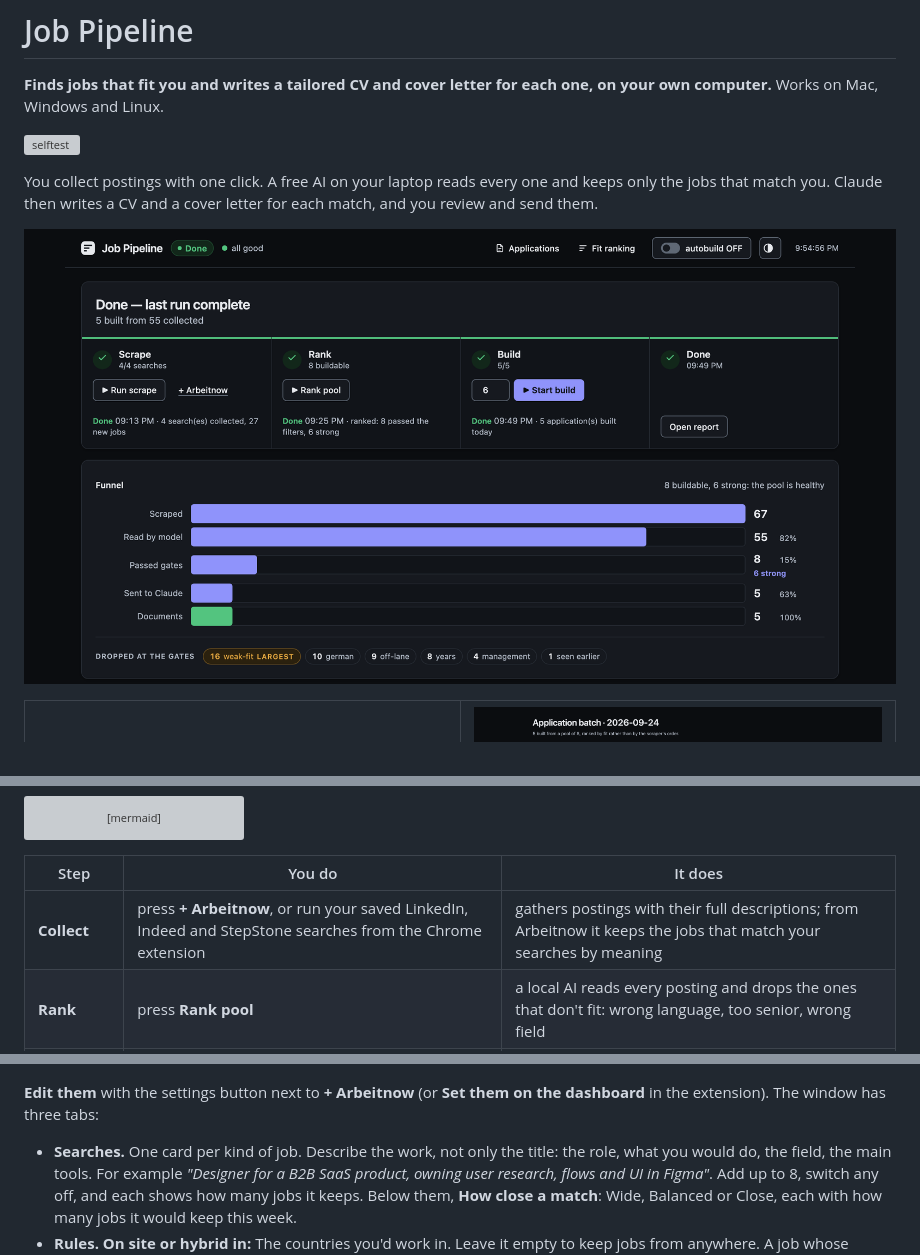
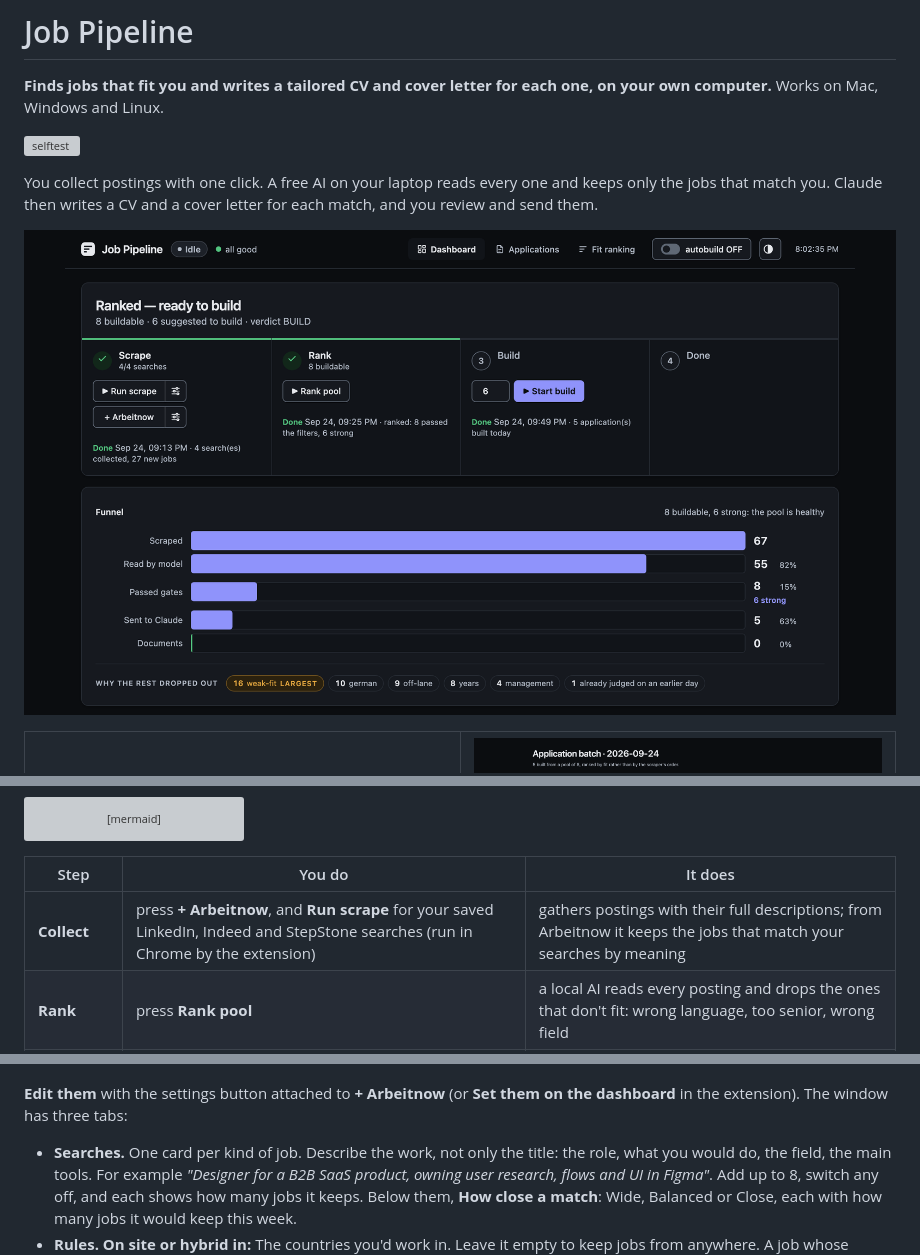
Before and after one commit to oommaarrr/job-application-pipeline, a Markdown page: README.md, 3 parts joined by grey strips. GitHub-like rendering; pictures changed too: docs/screenshots/dashboard.png; grey boxes are pictures that could not be loaded.

Commit message:
Docs: new dashboard screenshot and wording for the split Scrape buttons

```diff
--- a/README.md
+++ b/README.md
@@ -41,7 +41,7 @@ flowchart LR
 
 | Step | You do | It does |
 |---|---|---|
-| **Collect** | press **+ Arbeitnow**, or run your saved LinkedIn, Indeed and StepStone searches from the Chrome extension | gathers postings with their full descriptions; from Arbeitnow it keeps the jobs that match your searches by meaning |
+| **Collect** | press **+ Arbeitnow**, and **Run scrape** for your saved LinkedIn, Indeed and StepStone searches (run in Chrome by the extension) | gathers postings with their full descriptions; from Arbeitnow it keeps the jobs that match your searches by meaning |
 | **Rank** | press **Rank pool** | a local AI reads every posting and drops the ones that don't fit: wrong language, too senior, wrong field |
 | **Build** | choose how many, press **Build** | Claude writes a one-page CV and a cover letter for each of the best matches |
 | **Apply** | open **Applications**, download, send | |
@@ -187,7 +187,7 @@ profile, like any other job.
 
 ![The Arbeitnow window: two searches, how close a match, and how many jobs would be kept](docs/screenshots/arbeitnow.png)
 
-**Edit them** with the settings button next to **+ Arbeitnow** (or **Set them
+**Edit them** with the settings button attached to **+ Arbeitnow** (or **Set them
 on the dashboard** in the extension). The window has three tabs:
 
 - **Searches.** One card per kind of job. Describe the work, not only the title:
```
Also changed, not shown: docs/GUIDE.md (+1 -1 lines).
